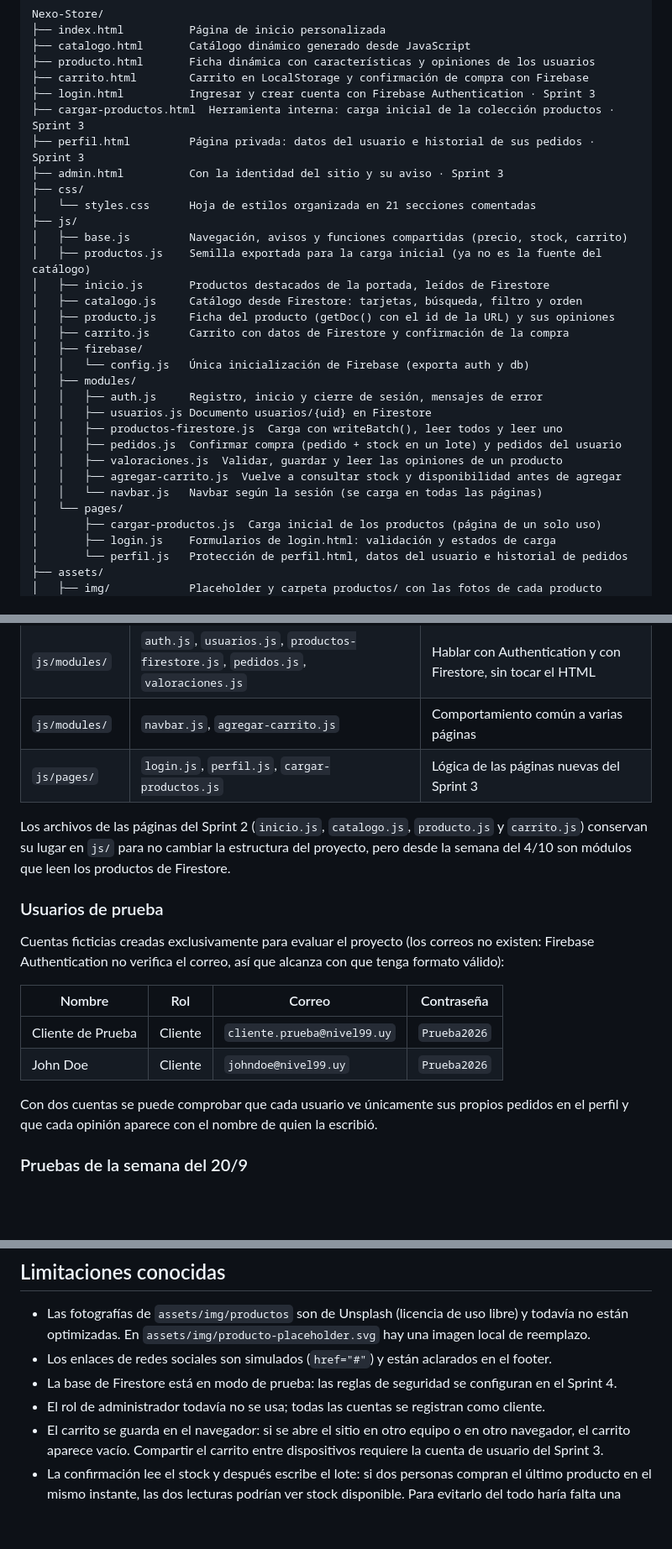
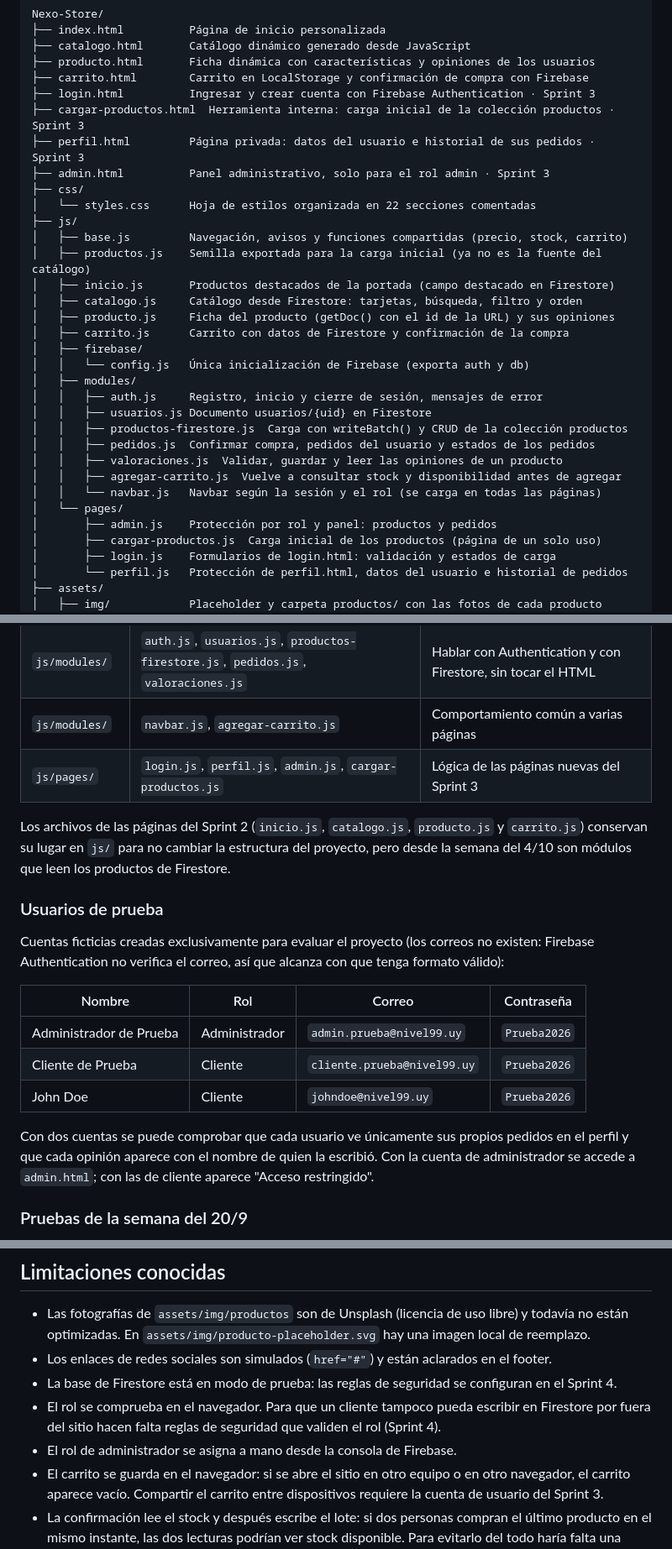
Before and after one commit to pablodmconti/Nexo-Store, a Markdown page: README.md, 3 parts joined by grey strips. Shown at 84% size. Drawn GitHub-style; blank space fills up the shorter version.

```diff
--- a/README.md
+++ b/README.md
@@ -59,13 +59,13 @@ Nexo-Store/
 ├── login.html          Ingresar y crear cuenta con Firebase Authentication · Sprint 3
 ├── cargar-productos.html  Herramienta interna: carga inicial de la colección productos · Sprint 3
 ├── perfil.html         Página privada: datos del usuario e historial de sus pedidos · Sprint 3
-├── admin.html          Con la identidad del sitio y su aviso · Sprint 3
+├── admin.html          Panel administrativo, solo para el rol admin · Sprint 3
 ├── css/
-│   └── styles.css      Hoja de estilos organizada en 21 secciones comentadas
+│   └── styles.css      Hoja de estilos organizada en 22 secciones comentadas
 ├── js/
 │   ├── base.js         Navegación, avisos y funciones compartidas (precio, stock, carrito)
 │   ├── productos.js    Semilla exportada para la carga inicial (ya no es la fuente del catálogo)
-│   ├── inicio.js       Productos destacados de la portada, leídos de Firestore
+│   ├── inicio.js       Productos destacados de la portada (campo destacado en Firestore)
 │   ├── catalogo.js     Catálogo desde Firestore: tarjetas, búsqueda, filtro y orden
 │   ├── producto.js     Ficha del producto (getDoc() con el id de la URL) y sus opiniones
 │   ├── carrito.js      Carrito con datos de Firestore y confirmación de la compra
@@ -74,12 +74,13 @@ Nexo-Store/
 │   ├── modules/
 │   │   ├── auth.js     Registro, inicio y cierre de sesión, mensajes de error
 │   │   ├── usuarios.js Documento usuarios/{uid} en Firestore
-│   │   ├── productos-firestore.js  Carga con writeBatch(), leer todos y leer uno
-│   │   ├── pedidos.js  Confirmar compra (pedido + stock en un lote) y pedidos del usuario
+│   │   ├── productos-firestore.js  Carga con writeBatch() y CRUD de la colección productos
+│   │   ├── pedidos.js  Confirmar compra, pedidos del usuario y estados de los pedidos
 │   │   ├── valoraciones.js  Validar, guardar y leer las opiniones de un producto
 │   │   ├── agregar-carrito.js  Vuelve a consultar stock y disponibilidad antes de agregar
-│   │   └── navbar.js   Navbar según la sesión (se carga en todas las páginas)
+│   │   └── navbar.js   Navbar según la sesión y el rol (se carga en todas las páginas)
 │   └── pages/
+│       ├── admin.js    Protección por rol y panel: productos y pedidos
 │       ├── cargar-productos.js  Carga inicial de los productos (página de un solo uso)
 │       ├── login.js    Formularios de login.html: validación y estados de carga
 │       └── perfil.js   Protección de perfil.html, datos del usuario e historial de pedidos
@@ -376,7 +439,7 @@ consigna (no mezclar autenticación, base de datos e interfaz en un único archi
 | `js/firebase/` | `config.js` | Conectar el proyecto con Firebase |
 | `js/modules/` | `auth.js`, `usuarios.js`, `productos-firestore.js`, `pedidos.js`, `valoraciones.js` | Hablar con Authentication y con Firestore, sin tocar el HTML |
 | `js/modules/` | `navbar.js`, `agregar-carrito.js` | Comportamiento común a varias páginas |
-| `js/pages/` | `login.js`, `perfil.js`, `cargar-productos.js` | Lógica de las páginas nuevas del Sprint 3 |
+| `js/pages/` | `login.js`, `perfil.js`, `admin.js`, `cargar-productos.js` | Lógica de las páginas nuevas del Sprint 3 |
 
 Los archivos de las páginas del Sprint 2 (`inicio.js`, `catalogo.js`, `producto.js` y
 `carrito.js`) conservan su lugar en `js/` para no cambiar la estructura del proyecto, pero
@@ -389,11 +452,13 @@ Firebase Authentication no verifica el correo, así que alcanza con que tenga fo
 
 | Nombre | Rol | Correo | Contraseña |
 | --- | --- | --- | --- |
+| Administrador de Prueba | Administrador | `admin.prueba@nivel99.uy` | `Prueba2026` |
 | Cliente de Prueba | Cliente | `cliente.prueba@nivel99.uy` | `Prueba2026` |
 | John Doe | Cliente | `johndoe@nivel99.uy` | `Prueba2026` |
 
 Con dos cuentas se puede comprobar que cada usuario ve únicamente sus propios pedidos en
-el perfil y que cada opinión aparece con el nombre de quien la escribió.
+el perfil y que cada opinión aparece con el nombre de quien la escribió. Con la cuenta
+de administrador se accede a `admin.html`; con las de cliente aparece "Acceso restringido".
 
 ### Pruebas de la semana del 20/9
 
@@ -708,7 +772,10 @@ validaciones y repaso integrador del sprint.
   local de reemplazo.
 - Los enlaces de redes sociales son simulados (`href="#"`) y están aclarados en el footer.
 - La base de Firestore está en modo de prueba: las reglas de seguridad se configuran en el Sprint 4.
-- El rol de administrador todavía no se usa; todas las cuentas se registran como cliente.
+- El rol se comprueba en el navegador. Para que un cliente tampoco pueda escribir en
+  Firestore por fuera del sitio hacen falta reglas de seguridad que validen el rol
+  (Sprint 4).
+- El rol de administrador se asigna a mano desde la consola de Firebase.
 - El carrito se guarda en el navegador: si se abre el sitio en otro equipo o en otro
   navegador, el carrito aparece vacío. Compartir el carrito entre dispositivos requiere
   la cuenta de usuario del Sprint 3.
```
Also changed, not shown: other parts of README.md (+62 -1 lines).
